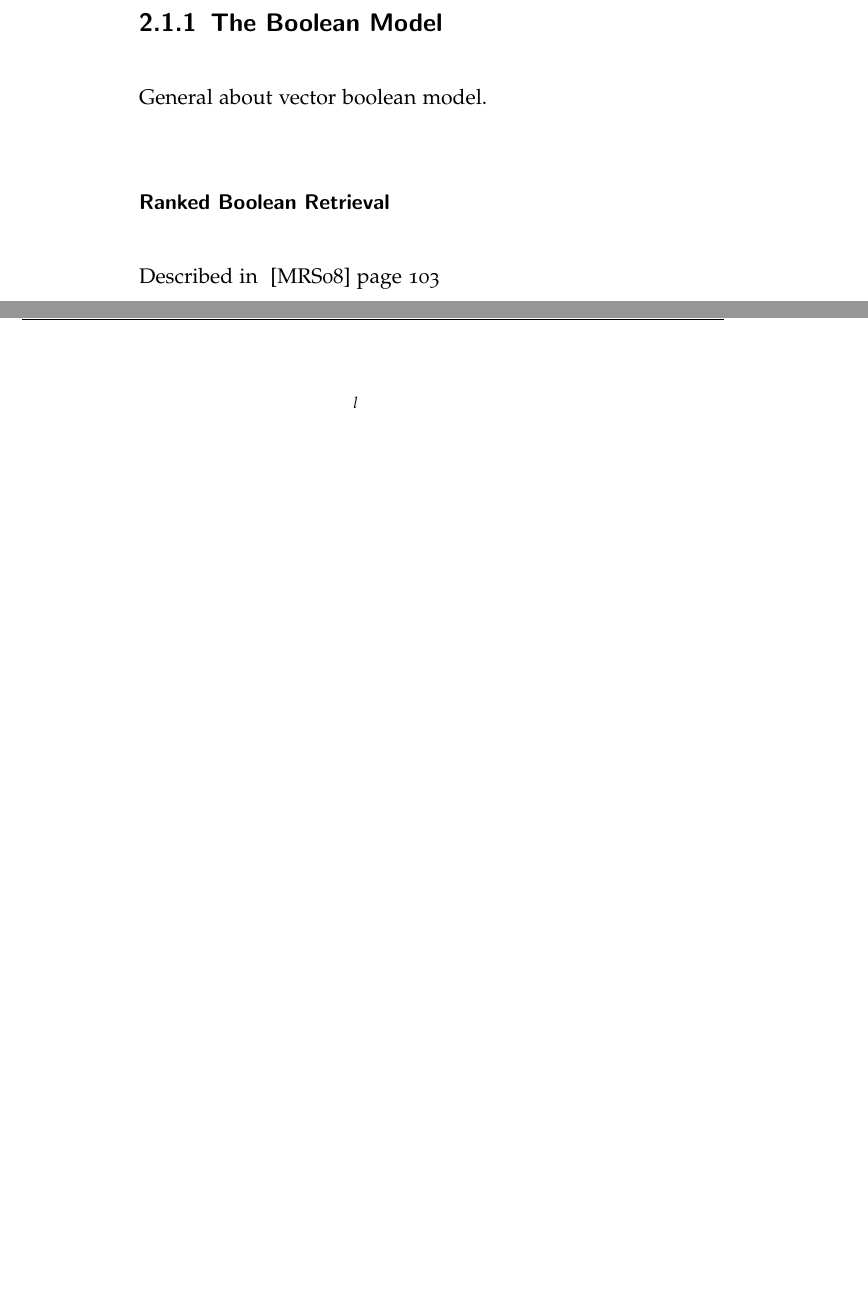
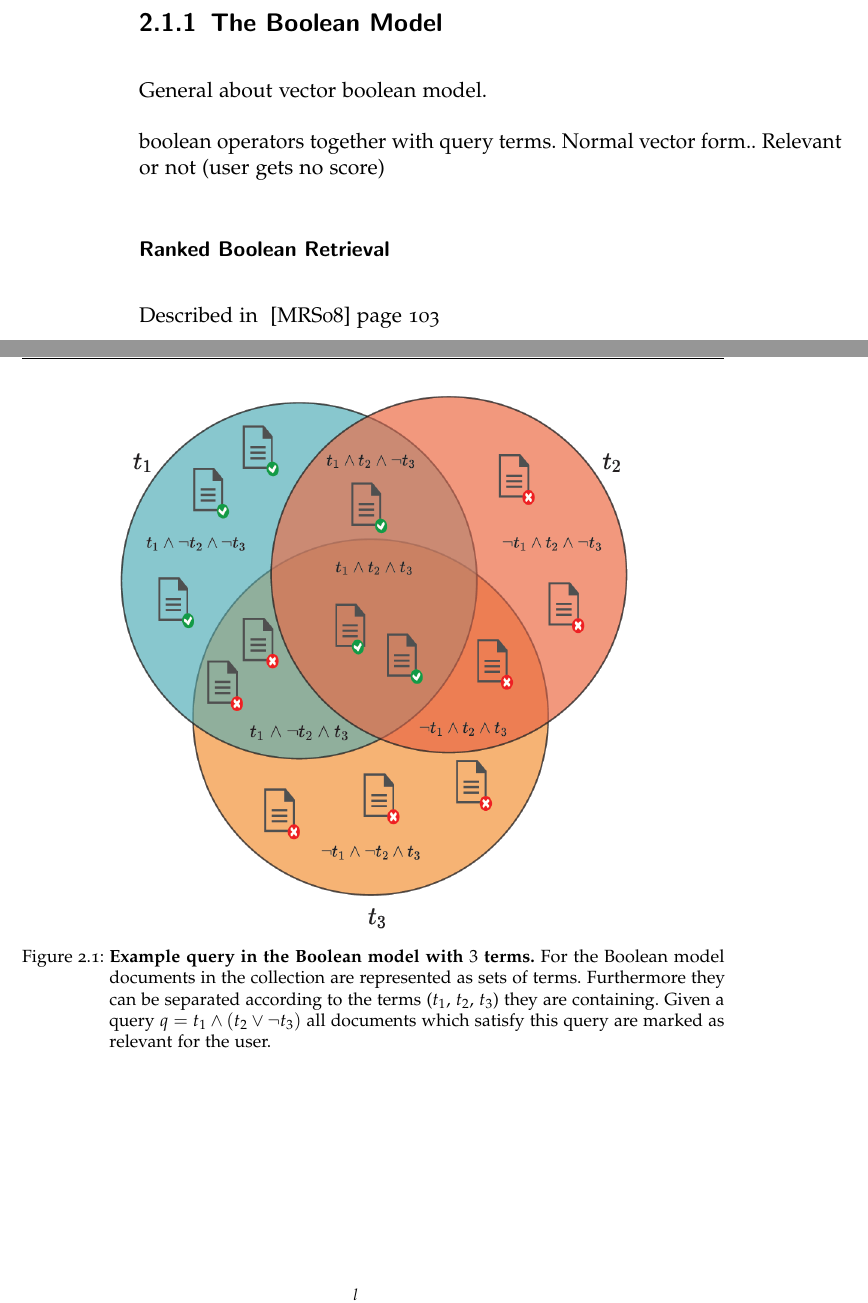
Before and after one commit to thomasmauerhofer/thesis, a LaTeX thesis (main.tex, which reads related-work.tex): two parts of pages 20 and 21 of 46, joined at a grey line, cut so that both start at the same text, the shorter picture padded with empty space. Compiled offline with pdfLaTeX; an older LaTeX class or package is replaced by its successor.

Commit message:
add image for boolean model

```diff
--- a/related-work.tex
+++ b/related-work.tex
@@ -27,6 +27,15 @@ After the design of the framework, a ranking function can be created. It should
 \label{sec:the_boolean_model}
 
 General about vector boolean model.
+
+\myfig{boolean_model}
+      {width=0.8\textwidth}
+      {\textbf{Example query in the Boolean model with $3$ terms.} For the Boolean model documents in the collection are represented as sets of terms. Furthermore they can be separated according to the terms ($t_1$, $t_2$, $t_3$) they are containing. Given a query $q=t_1 \wedge (t_2 \vee \neg t_3)$ all documents which satisfy this query are marked as relevant for the user.}
+      {Example query in the Boolean model with $3$ terms.}
+      {fig:boolean_model}
+
+boolean operators together with query terms. Normal vector form..
+Relevant or not (user gets no score)
 
 \subsubsection{Ranked Boolean Retrieval}
 \label{sec:ranked_boolean_retrieval}
```
Also changed, not shown: figures/boolean_model.png (added).
